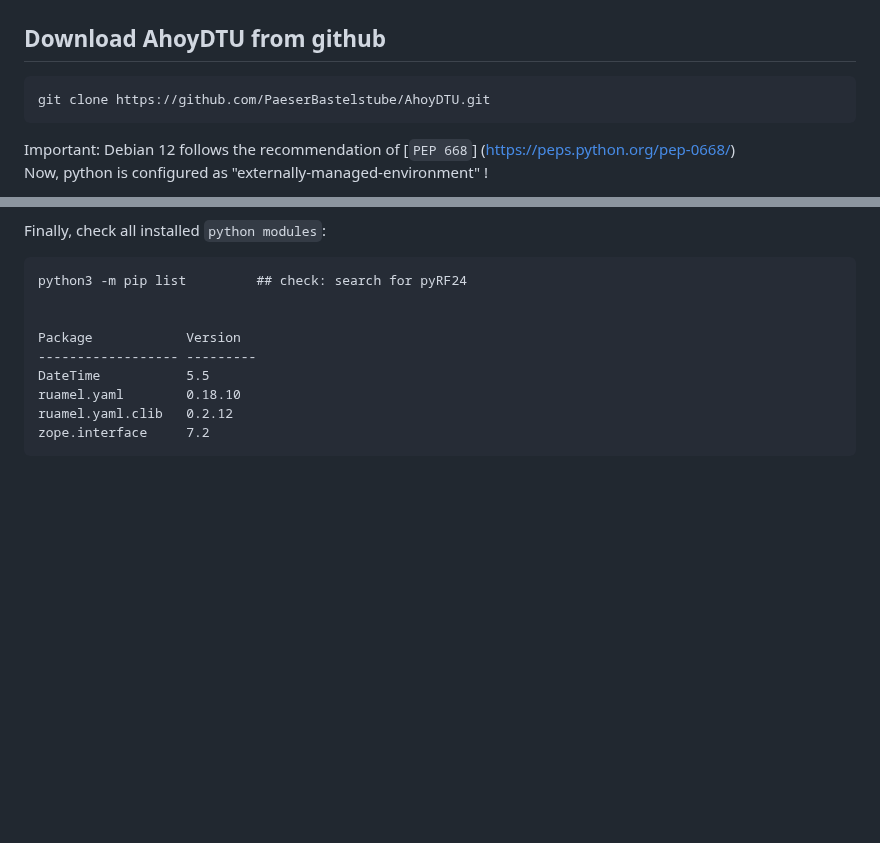
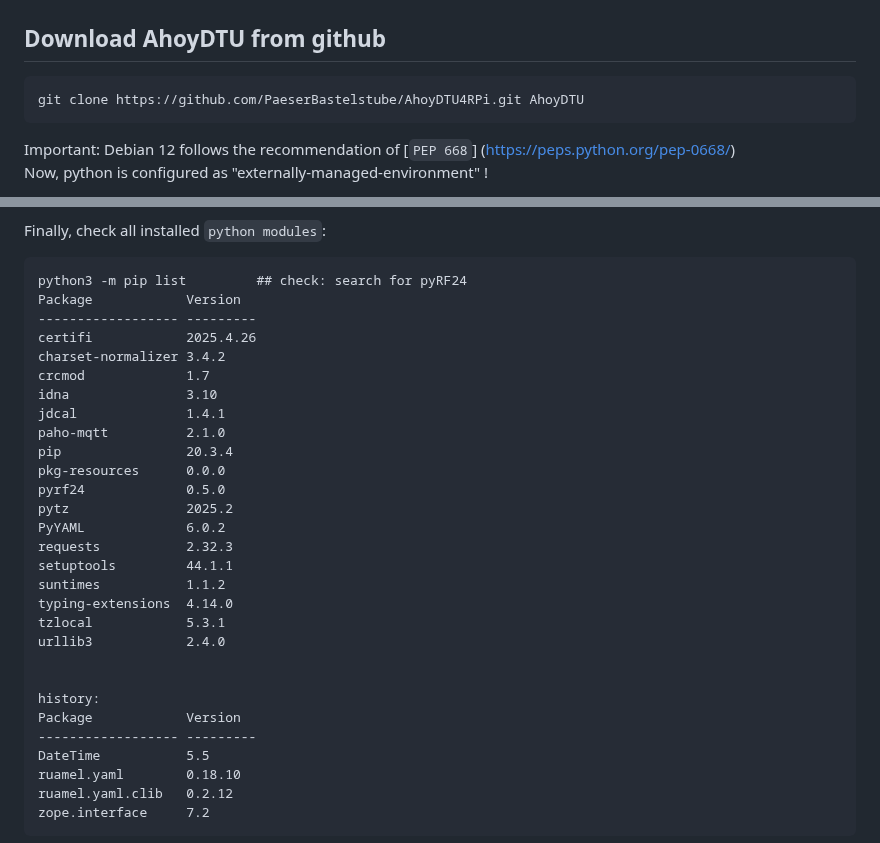
Before and after one commit to PaeserBastelstube/AhoyDTU4RPi, a Markdown page: README.md, 2 parts joined by grey strips. Drawn GitHub-style; blank space fills up the shorter version.

````diff
--- a/README.md
+++ b/README.md
@@ -41,7 +41,7 @@ As an additional feature, it is planed to control the hoymiles microinverter for
 
 ## Download AhoyDTU from github
 ```code
-git clone https://github.com/PaeserBastelstube/AhoyDTU.git
+git clone https://github.com/PaeserBastelstube/AhoyDTU4RPi.git AhoyDTU
 ```
 
 Important: Debian 12 follows the recommendation of [`PEP 668`]
@@ -75,8 +75,28 @@ This step takes a while!
 Finally, check all installed `python modules`:
 ```code
 python3 -m pip list         ## check: search for pyRF24
+Package            Version
+------------------ ---------
+certifi            2025.4.26
+charset-normalizer 3.4.2
+crcmod             1.7
+idna               3.10
+jdcal              1.4.1
+paho-mqtt          2.1.0
+pip                20.3.4
+pkg-resources      0.0.0
+pyrf24             0.5.0
+pytz               2025.2
+PyYAML             6.0.2
+requests           2.32.3
+setuptools         44.1.1
+suntimes           1.1.2
+typing-extensions  4.14.0
+tzlocal            5.3.1
+urllib3            2.4.0
 
 
+history:
 Package            Version
 ------------------ ---------
 DateTime           5.5
````
